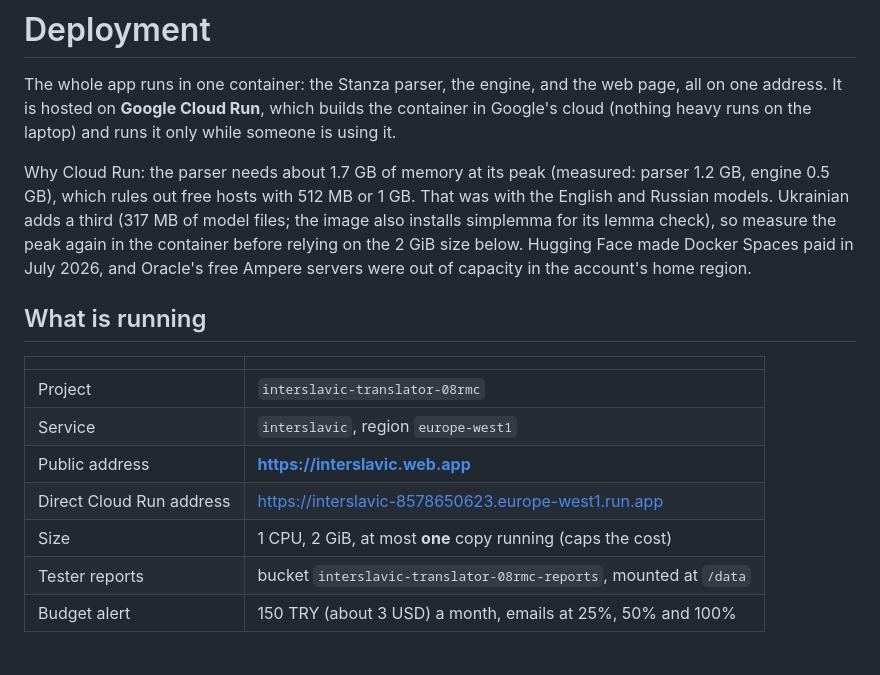
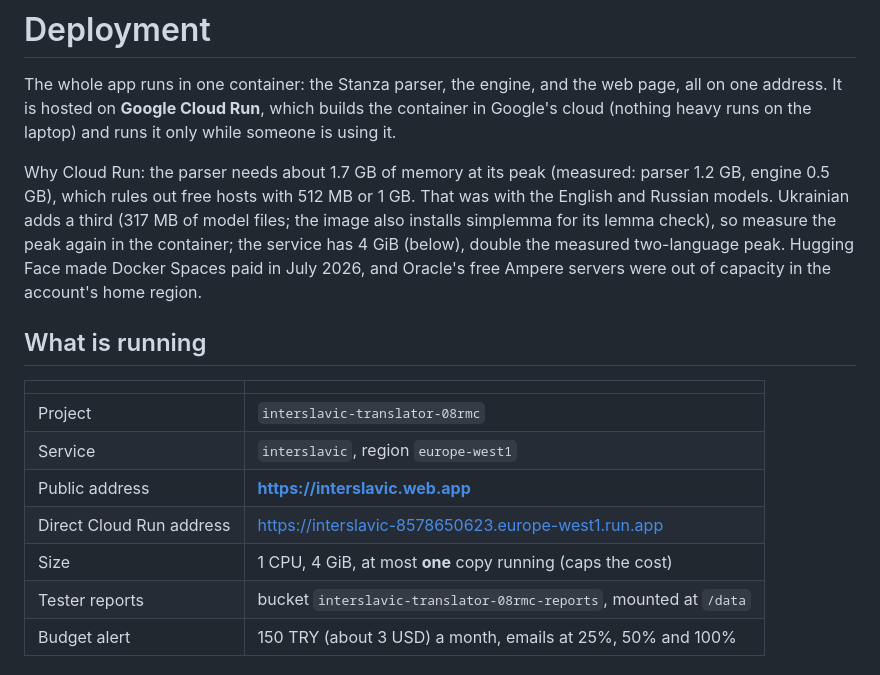
Before and after one commit to bulut-mustafa/interslavic, a Markdown page: DEPLOY.md, the part around the change. Rendered like a GitHub page.

Commit message:
DEPLOY.md: the service has 4 GiB, not 2
Co-Authored-By: Claude Opus 5.5 <noreply@anthropic.com>

```diff
--- a/DEPLOY.md
+++ b/DEPLOY.md
@@ -9,7 +9,8 @@ Why Cloud Run: the parser needs about 1.7 GB of memory at its peak (measured:
 parser 1.2 GB, engine 0.5 GB), which rules out free hosts with 512 MB or 1 GB.
 That was with the English and Russian models. Ukrainian adds a third (317 MB of
 model files; the image also installs simplemma for its lemma check), so measure
-the peak again in the container before relying on the 2 GiB size below.
+the peak again in the container; the service has 4 GiB (below), double the
+measured two-language peak.
 Hugging Face made Docker Spaces paid in July 2026, and Oracle's free Ampere
 servers were out of capacity in the account's home region.
 
@@ -21,7 +22,7 @@ servers were out of capacity in the account's home region.
 | Service | `interslavic`, region `europe-west1` |
 | Public address | **https://interslavic.web.app** |
 | Direct Cloud Run address | https://interslavic-8578650623.europe-west1.run.app |
-| Size | 1 CPU, 2 GiB, at most **one** copy running (caps the cost) |
+| Size | 1 CPU, 4 GiB, at most **one** copy running (caps the cost) |
 | Tester reports | bucket `interslavic-translator-08rmc-reports`, mounted at `/data` |
 | Budget alert | 150 TRY (about 3 USD) a month, emails at 25%, 50% and 100% |
 
```
